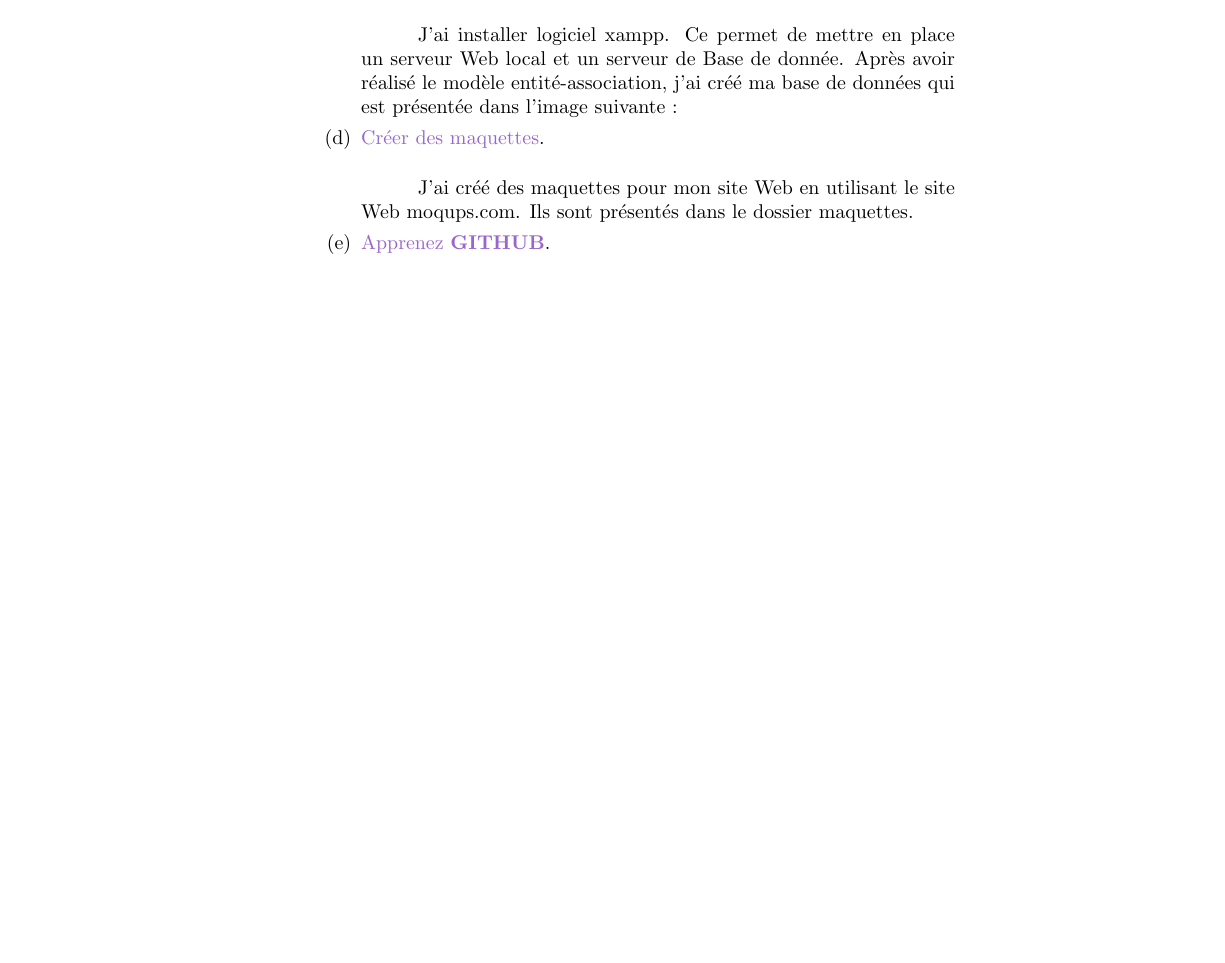
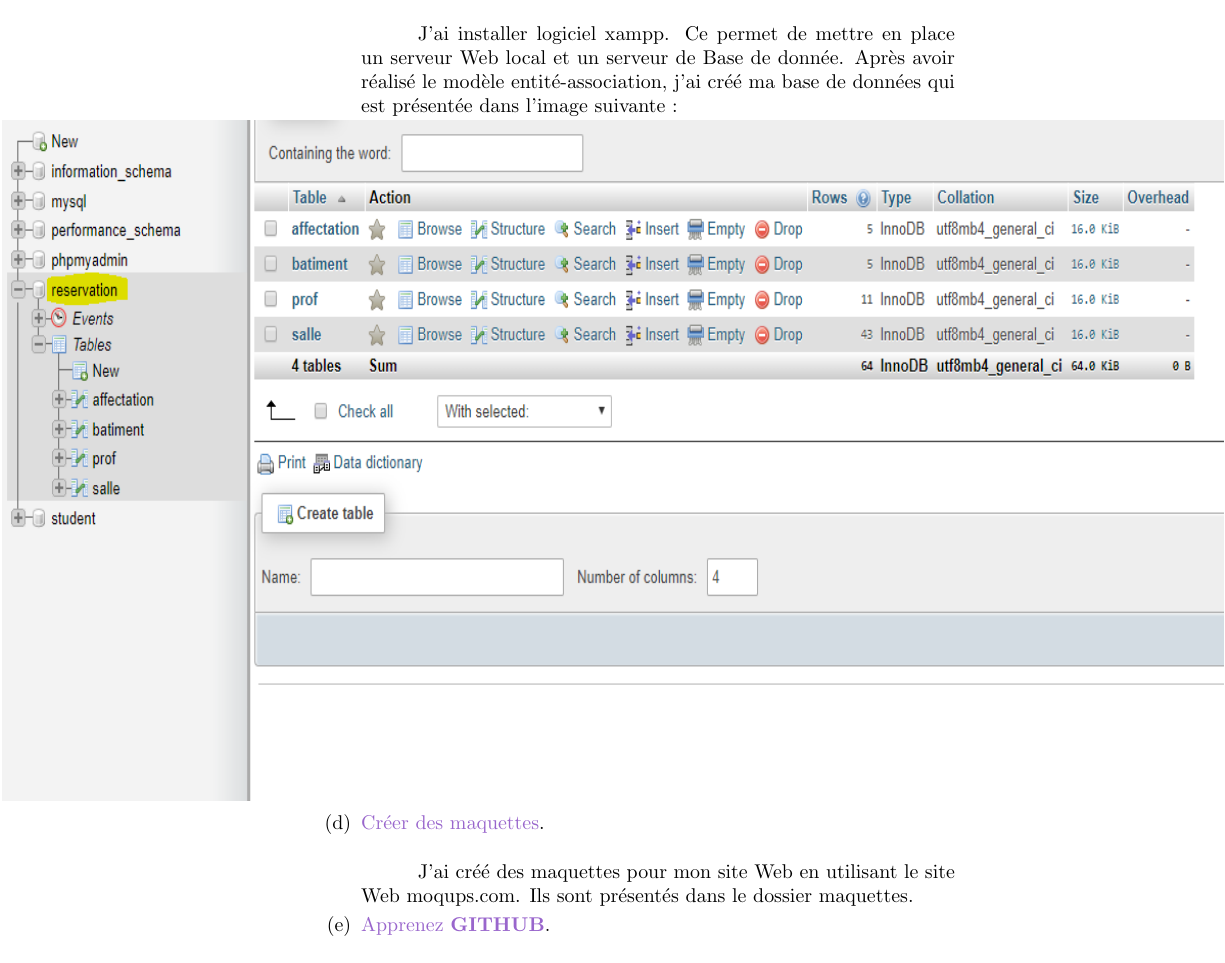
Before and after one commit to mohammedAljadd/study-rooms-booking, a LaTeX document (le rapport/reservation.tex): part of page 3 of 4, cut so that both start at the same text, the shorter picture padded with empty space. Compiled offline with pdfLaTeX.

Commit message:
database image

```diff
--- a/le rapport/reservation.tex
+++ b/le rapport/reservation.tex
@@ -65,7 +65,8 @@
 
 
 
-
+            \hspace*{-1.05in}
+               \noindent\makebox[\textwidth]{\includegraphics[width=\paperwidth,height=12cm]{img/dataBase.png}}
 
 
          \item \textcolor{amethyst}{Créer des maquettes}.
```
Also changed, not shown: le rapport/img/DataBase.PNG (added).
